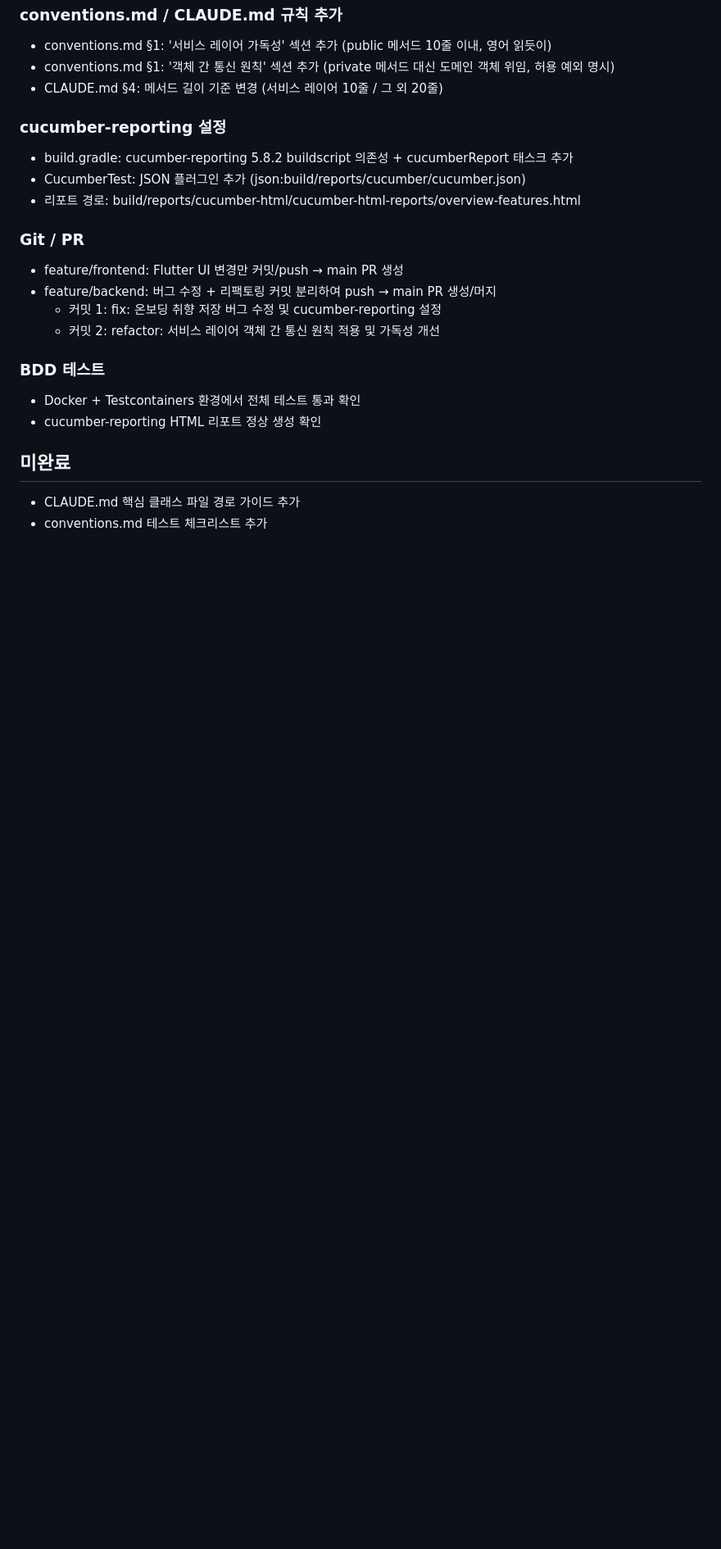
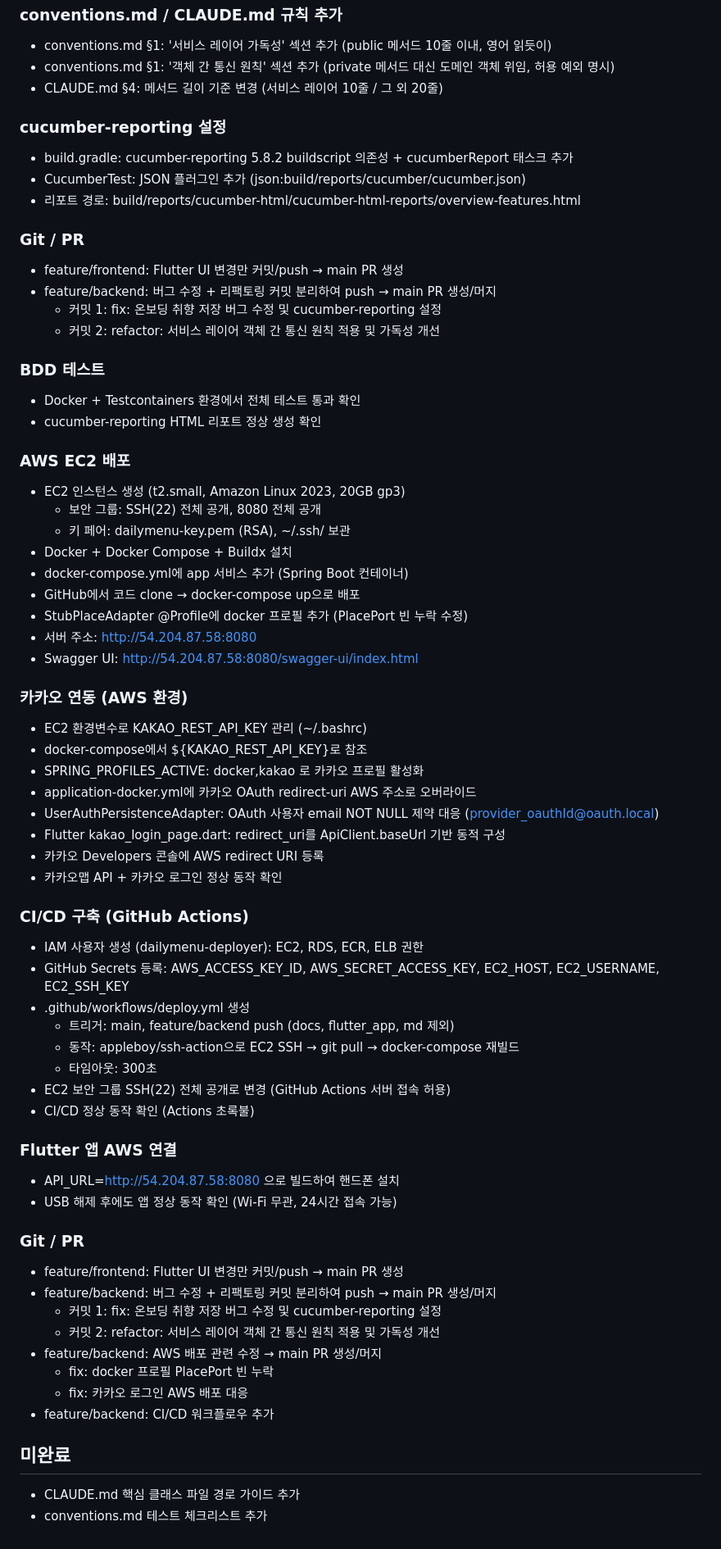
Before and after one commit to YUBEENLIM/dailymenu, a Markdown page: docs/session-progress.md, the part around the change. Shown at 82% size. GitHub-like rendering; blank space fills up the shorter version.

Commit message:
docs: session-progress 2026-04-09 AWS 배포/CI/CD 작업 기록
Co-Authored-By: Claude Opus 4.6 (1M context) <noreply@anthropic.com>

```diff
--- a/docs/session-progress.md
+++ b/docs/session-progress.md
@@ -278,6 +278,51 @@
 - Docker + Testcontainers 환경에서 전체 테스트 통과 확인
 - cucumber-reporting HTML 리포트 정상 생성 확인
 
+### AWS EC2 배포
+- EC2 인스턴스 생성 (t2.small, Amazon Linux 2023, 20GB gp3)
+  - 보안 그룹: SSH(22) 전체 공개, 8080 전체 공개
+  - 키 페어: dailymenu-key.pem (RSA), ~/.ssh/ 보관
+- Docker + Docker Compose + Buildx 설치
+- docker-compose.yml에 app 서비스 추가 (Spring Boot 컨테이너)
+- GitHub에서 코드 clone → docker-compose up으로 배포
+- StubPlaceAdapter @Profile에 docker 프로필 추가 (PlacePort 빈 누락 수정)
+- 서버 주소: http://54.204.87.58:8080
+- Swagger UI: http://54.204.87.58:8080/swagger-ui/index.html
+
+### 카카오 연동 (AWS 환경)
+- EC2 환경변수로 KAKAO_REST_API_KEY 관리 (~/.bashrc)
+- docker-compose에서 ${KAKAO_REST_API_KEY}로 참조
+- SPRING_PROFILES_ACTIVE: docker,kakao 로 카카오 프로필 활성화
+- application-docker.yml에 카카오 OAuth redirect-uri AWS 주소로 오버라이드
+- UserAuthPersistenceAdapter: OAuth 사용자 email NOT NULL 제약 대응 (provider_oauthId@oauth.local)
+- Flutter kakao_login_page.dart: redirect_uri를 ApiClient.baseUrl 기반 동적 구성
+- 카카오 Developers 콘솔에 AWS redirect URI 등록
+- 카카오맵 API + 카카오 로그인 정상 동작 확인
+
+### CI/CD 구축 (GitHub Actions)
+- IAM 사용자 생성 (dailymenu-deployer): EC2, RDS, ECR, ELB 권한
+- GitHub Secrets 등록: AWS_ACCESS_KEY_ID, AWS_SECRET_ACCESS_KEY, EC2_HOST, EC2_USERNAME, EC2_SSH_KEY
+- .github/workflows/deploy.yml 생성
+  - 트리거: main, feature/backend push (docs, flutter_app, md 제외)
+  - 동작: appleboy/ssh-action으로 EC2 SSH → git pull → docker-compose 재빌드
+  - 타임아웃: 300초
+- EC2 보안 그룹 SSH(22) 전체 공개로 변경 (GitHub Actions 서버 접속 허용)
+- CI/CD 정상 동작 확인 (Actions 초록불)
+
+### Flutter 앱 AWS 연결
+- API_URL=http://54.204.87.58:8080 으로 빌드하여 핸드폰 설치
+- USB 해제 후에도 앱 정상 동작 확인 (Wi-Fi 무관, 24시간 접속 가능)
+
+### Git / PR
+- feature/frontend: Flutter UI 변경만 커밋/push → main PR 생성
+- feature/backend: 버그 수정 + 리팩토링 커밋 분리하여 push → main PR 생성/머지
+  - 커밋 1: fix: 온보딩 취향 저장 버그 수정 및 cucumber-reporting 설정
+  - 커밋 2: refactor: 서비스 레이어 객체 간 통신 원칙 적용 및 가독성 개선
+- feature/backend: AWS 배포 관련 수정 → main PR 생성/머지
+  - fix: docker 프로필 PlacePort 빈 누락
+  - fix: 카카오 로그인 AWS 배포 대응
+- feature/backend: CI/CD 워크플로우 추가
+
 ## 미완료
 - CLAUDE.md 핵심 클래스 파일 경로 가이드 추가
 - conventions.md 테스트 체크리스트 추가
```
